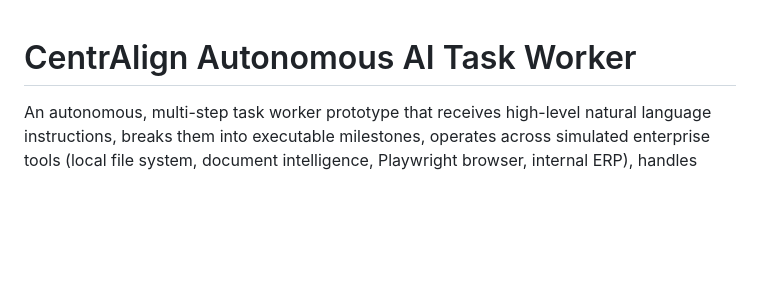
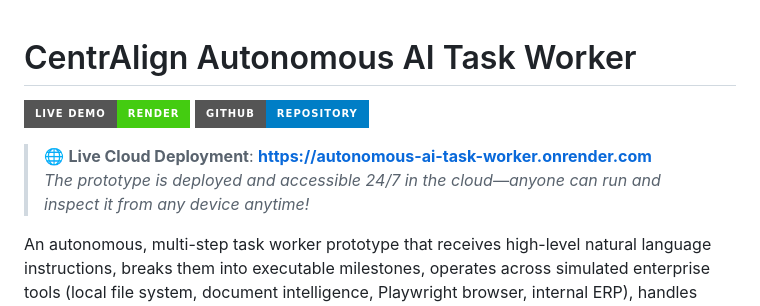
Before and after one commit to PriyankaR1605/Autonomous_AI_Task_Worker, a Markdown page: README.md, the part around the change. GitHub-like rendering; badges without logos; blank space fills up the shorter version.

Commit message:
Add live Render deployment link to README

```diff
--- a/README.md
+++ b/README.md
@@ -1,4 +1,10 @@
 # CentrAlign Autonomous AI Task Worker
+
+[![Live Demo](https://img.shields.io/badge/Live%20Demo-Render-brightgreen?style=for-the-badge&logo=render)](https://autonomous-ai-task-worker.onrender.com)
+[![GitHub Repository](https://img.shields.io/badge/GitHub-Repository-blue?style=for-the-badge&logo=github)](https://github.com/PriyankaR1605/Autonomous_AI_Task_Worker)
+
+> 🌐 **Live Cloud Deployment**: **[https://autonomous-ai-task-worker.onrender.com](https://autonomous-ai-task-worker.onrender.com)**
+> *The prototype is deployed and accessible 24/7 in the cloud—anyone can run and inspect it from any device anytime!*
 
 An autonomous, multi-step task worker prototype that receives high-level natural language instructions, breaks them into executable milestones, operates across simulated enterprise tools (local file system, document intelligence, Playwright browser, internal ERP), handles unexpected conditions with self-healing retries, requests human approval when safety thresholds are triggered, and independently verifies outcome completion with an auditable evidence dossier.
 
```
